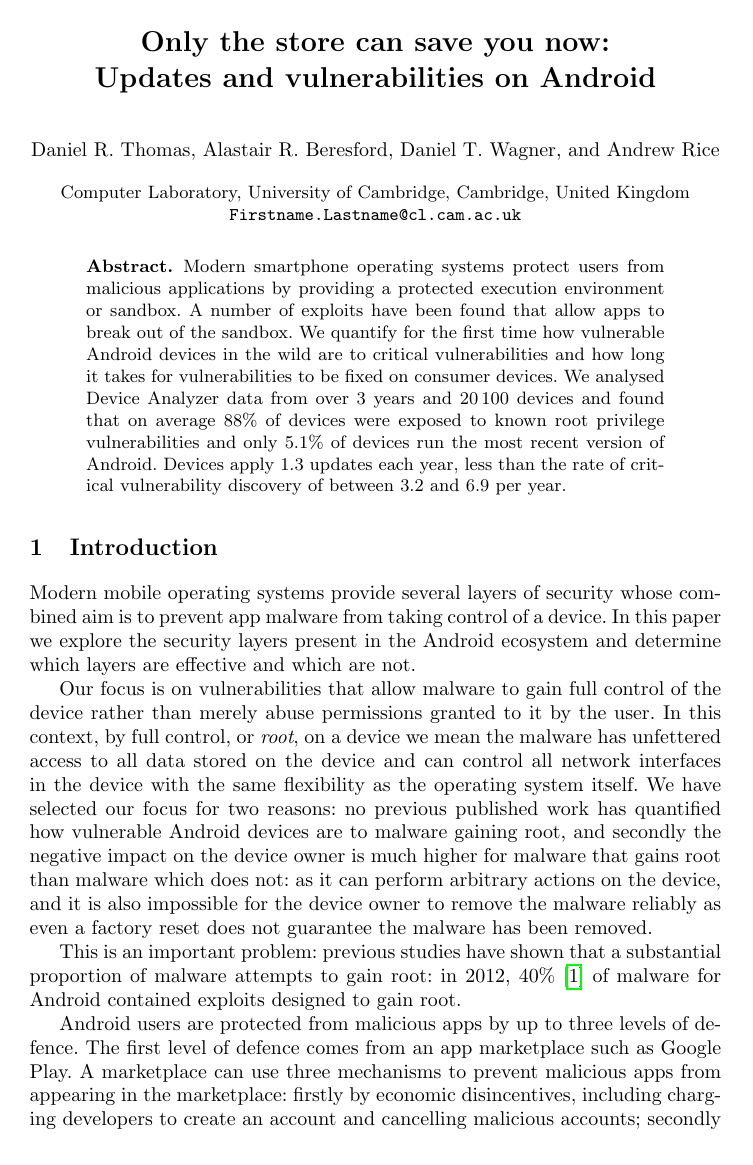
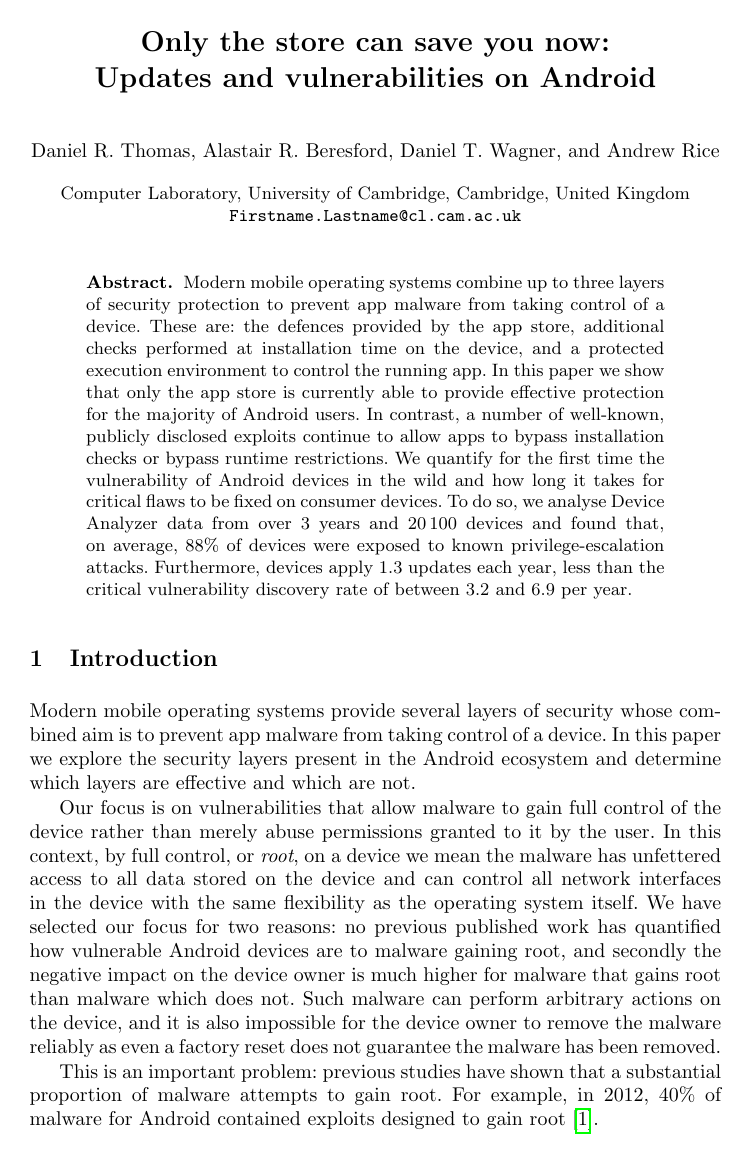
Before and after one commit to ucam-cl-dtg/paper-da-securityupdates, a LaTeX thesis (securityupdates.tex): page 1 of 18. Compiled offline with pdfLaTeX.

Commit message:
Updated abstract and conclusions...

```diff
--- a/securityupdates.tex
+++ b/securityupdates.tex
@@ -82,12 +82,14 @@
 % Attempts at fine grained restrictions on running arbitrary code are hampered by updates for security vulnerabilities not reaching users in a timely fashion.
 \vspace{-1em}
 \begin{abstract}
-Modern smartphone operating systems protect users from malicious applications by providing a protected execution environment or sandbox.
-A number of exploits have been found that allow apps to break out of the sandbox.
-We quantify for the first time how vulnerable Android devices in the wild are to critical vulnerabilities and how long it takes for vulnerabilities to be fixed on consumer devices.
-We analysed \da\ data from over \daOSYearsOfData\ years and \daNumOSDevices\ devices and found that on average \daMeanInsecurityPercTwosfNominal\ of devices were exposed to known root privilege vulnerabilities and only \daUpdatednessPercTwosfNominal\ of devices run the most recent version of Android.
-Devices apply \daUpdatesPerYearTwosfNominal\ updates each year, less than the rate of critical vulnerability discovery of between \avoVulnsPerYearAllAndroidTwosfNominal\ and \avoVulnsPerYearTwosfNominal\ per year.
-\todo{Abstract does not reflect current spin very well}
+Modern mobile operating systems combine up to three layers of security protection to prevent app malware from taking control of a device.
+These are: the defences provided by the app store, additional checks performed at installation time on the device, and a protected execution environment to control the running app.
+In this paper we show that only the app store is currently able to provide effective protection for the majority of Android users.
+In contrast, a number of well-known, publicly disclosed exploits continue to allow apps to bypass installation checks or bypass runtime restrictions.
+We quantify for the first time the vulnerability of Android devices in the wild and how long it takes for critical flaws to be fixed on consumer devices.
+To do so, we analyse \da\ data from over \daOSYearsOfData\ years and \daNumOSDevices\ devices and found that, on average, \daMeanInsecurityPercTwosfNominal\ of devices were exposed to known privilege-escalation attacks.
+% and only \daUpdatednessPercTwosfNominal\ of devices run the most recent version of Android.
+Furthermore, devices apply \daUpdatesPerYearTwosfNominal\ updates each year, less than the critical vulnerability discovery rate of between \avoVulnsPerYearAllAndroidTwosfNominal\ and \avoVulnsPerYearTwosfNominal\ per year.
 \end{abstract}
 
 \section{Introduction}
@@ -96,9 +98,10 @@
 
 Our focus is on vulnerabilities that allow malware to gain full control of the device rather than merely abuse permissions granted to it by the user.
 In this context, by full control, or \emph{root}, on a device we mean the malware has unfettered access to all data stored on the device and can control all network interfaces in the device with the same flexibility as the operating system itself.
-We have selected our focus for two reasons: no previous published work has quantified how vulnerable Android devices are to malware gaining root, and secondly the negative impact on the device owner is much higher for malware that gains root than malware which does not: as it can perform arbitrary actions on the device, and it is also impossible for the device owner to remove the malware reliably as even a factory reset does not guarantee the malware has been removed.
+We have selected our focus for two reasons: no previous published work has quantified how vulnerable Android devices are to malware gaining root, and secondly the negative impact on the device owner is much higher for malware that gains root than malware which does not.
+Such malware can perform arbitrary actions on the device, and it is also impossible for the device owner to remove the malware reliably as even a factory reset does not guarantee the malware has been removed.
 
-This is an important problem: previous studies have shown that a substantial proportion of malware attempts to gain root: in 2012, 40\%~\cite{Zhou2012a} of malware for Android contained exploits designed to gain root.
+This is an important problem: previous studies have shown that a substantial proportion of malware attempts to gain root. For example, in 2012, 40\% of malware for Android contained exploits designed to gain root~\cite{Zhou2012a}.
 
 Android users are protected from malicious apps by up to three levels of defence.
 The first level of defence comes from an app marketplace such as Google Play.
```
Also changed, not shown: securityupdates.tex (13 more changed lines).
